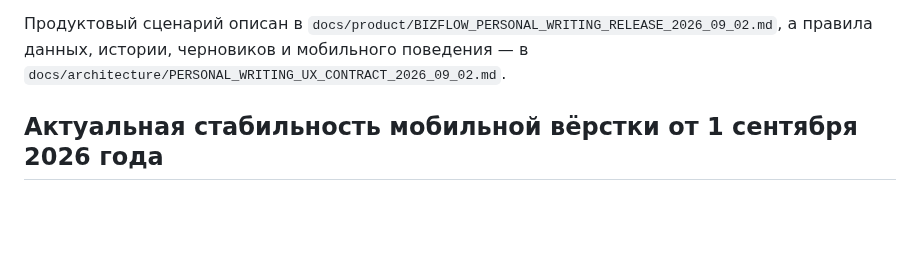
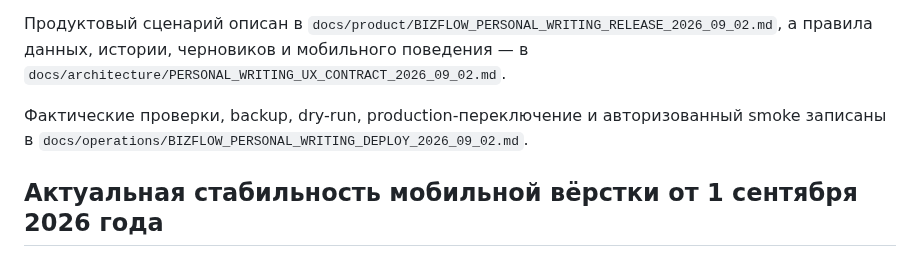
Before and after one commit to artkozk/Tessavia, a Markdown page: README.md, the part around the change. GitHub-like rendering; blank space fills up the shorter version.

Commit message:
docs: record personal writing deployment

```diff
--- a/README.md
+++ b/README.md
@@ -420,6 +420,8 @@ Gemini теперь настроен как Google Vertex AI Express Mode с м
 
 Продуктовый сценарий описан в `docs/product/BIZFLOW_PERSONAL_WRITING_RELEASE_2026_09_02.md`, а правила данных, истории, черновиков и мобильного поведения — в `docs/architecture/PERSONAL_WRITING_UX_CONTRACT_2026_09_02.md`.
 
+Фактические проверки, backup, dry-run, production-переключение и авторизованный smoke записаны в `docs/operations/BIZFLOW_PERSONAL_WRITING_DEPLOY_2026_09_02.md`.
+
 ## Актуальная стабильность мобильной вёрстки от 1 сентября 2026 года
 
 155. В мобильной карточке тип и действия находятся в первой строке, а название использует полную ширину следующей строки.
```
Also changed, not shown: docs/operations/BIZFLOW_PERSONAL_WRITING_DEPLOY_2026_09_02.md (added, +169 -0 lines).
